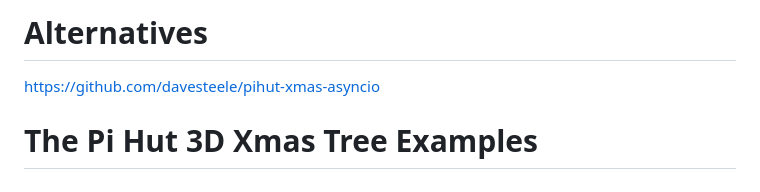
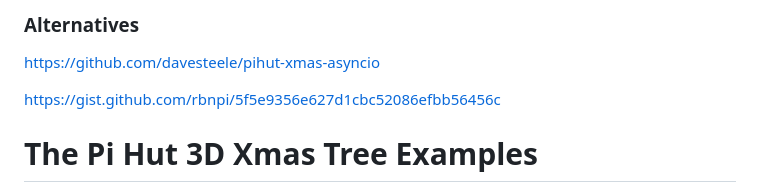
Before and after one commit to p10tyr/thepihut3dxmastree-examples, a Markdown page: README.md, the part around the change. Drawn GitHub-style.

```diff
--- a/README.md
+++ b/README.md
@@ -1,6 +1,8 @@
-# Alternatives
+### Alternatives
 
 https://github.com/davesteele/pihut-xmas-asyncio
+
+https://gist.github.com/rbnpi/5f5e9356e627d1cbc52086efbb56456c
 
 # The Pi Hut 3D Xmas Tree Examples
 
```
